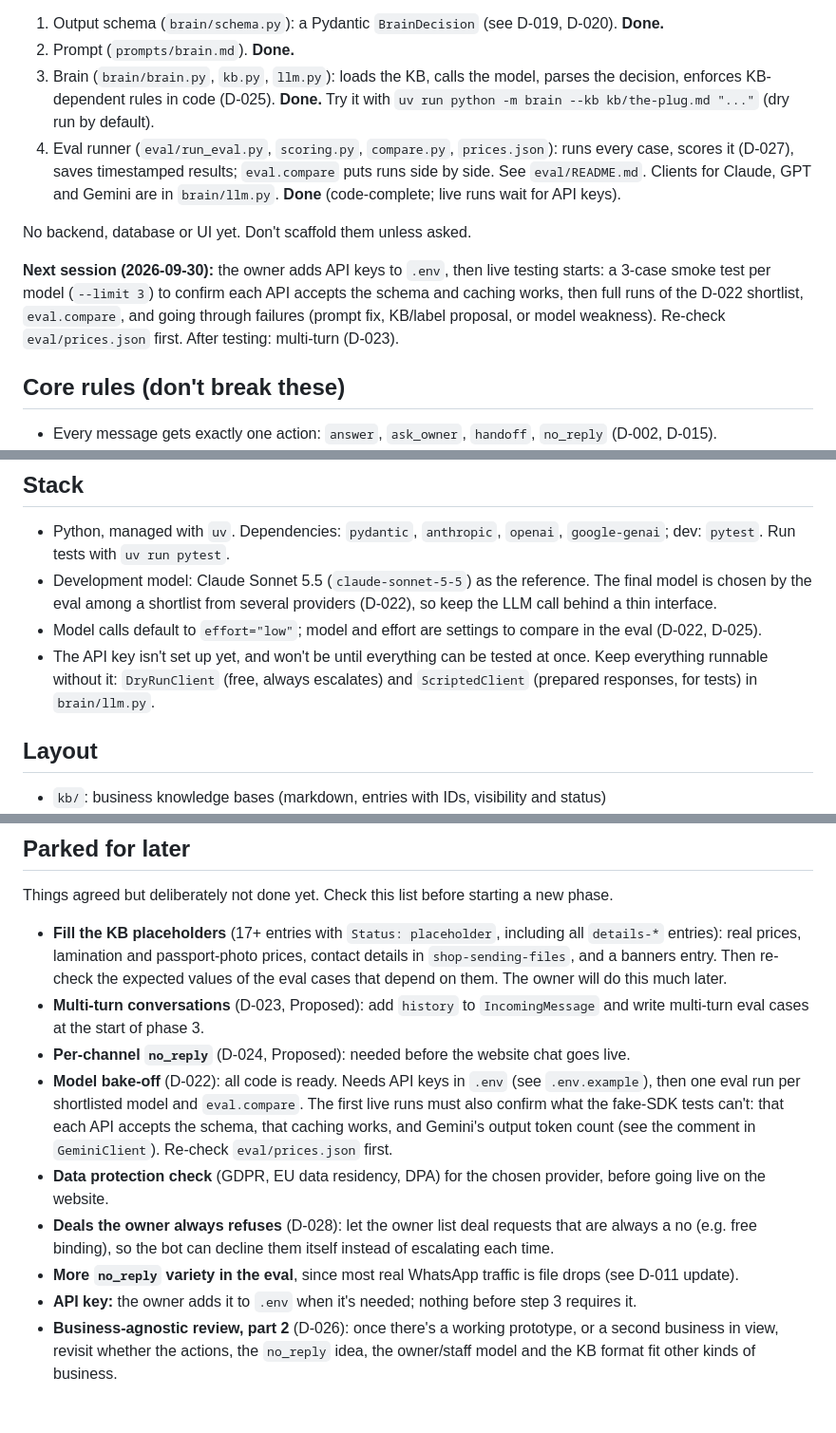
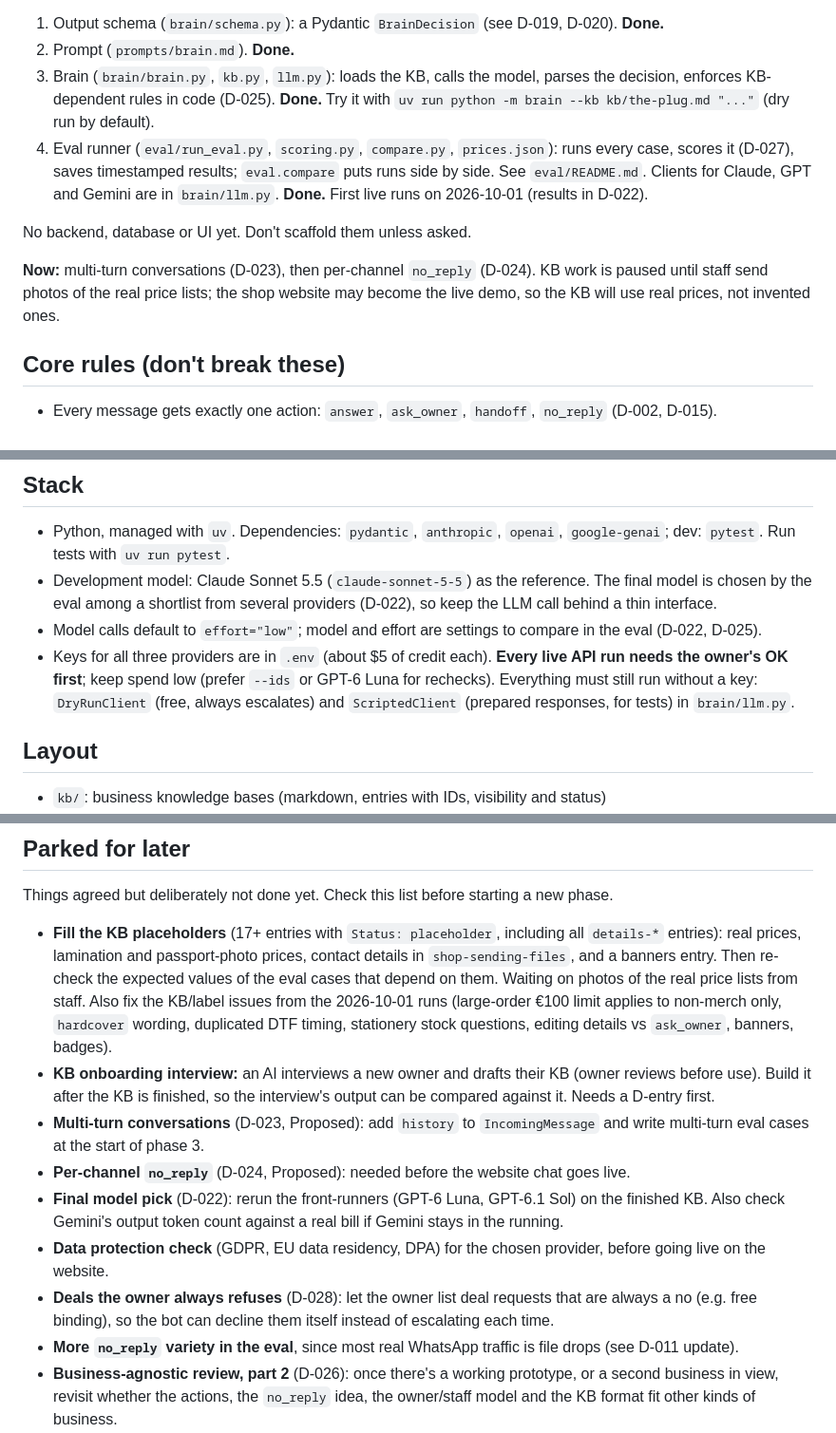
Before and after one commit to zeinsaid/Shop-Assistant, a Markdown page: CLAUDE.md, 3 parts joined by grey strips. Shown at 95% size. Rendered like a GitHub page; blank space fills up the shorter version.

```diff
--- a/CLAUDE.md
+++ b/CLAUDE.md
@@ -17,11 +17,11 @@ An AI receptionist for small businesses. It answers customer questions from an o
 1. Output schema (`brain/schema.py`): a Pydantic `BrainDecision` (see D-019, D-020). **Done.**
 2. Prompt (`prompts/brain.md`). **Done.**
 3. Brain (`brain/brain.py`, `kb.py`, `llm.py`): loads the KB, calls the model, parses the decision, enforces KB-dependent rules in code (D-025). **Done.** Try it with `uv run python -m brain --kb kb/the-plug.md "..."` (dry run by default).
-4. Eval runner (`eval/run_eval.py`, `scoring.py`, `compare.py`, `prices.json`): runs every case, scores it (D-027), saves timestamped results; `eval.compare` puts runs side by side. See `eval/README.md`. Clients for Claude, GPT and Gemini are in `brain/llm.py`. **Done** (code-complete; live runs wait for API keys).
+4. Eval runner (`eval/run_eval.py`, `scoring.py`, `compare.py`, `prices.json`): runs every case, scores it (D-027), saves timestamped results; `eval.compare` puts runs side by side. See `eval/README.md`. Clients for Claude, GPT and Gemini are in `brain/llm.py`. **Done.** First live runs on 2026-10-01 (results in D-022).
 
 No backend, database or UI yet. Don't scaffold them unless asked.
 
-**Next session (2026-09-30):** the owner adds API keys to `.env`, then live testing starts: a 3-case smoke test per model (`--limit 3`) to confirm each API accepts the schema and caching works, then full runs of the D-022 shortlist, `eval.compare`, and going through failures (prompt fix, KB/label proposal, or model weakness). Re-check `eval/prices.json` first. After testing: multi-turn (D-023).
+**Now:** multi-turn conversations (D-023), then per-channel `no_reply` (D-024). KB work is paused until staff send photos of the real price lists; the shop website may become the live demo, so the KB will use real prices, not invented ones.
 
 ## Core rules (don't break these)
 
@@ -59,7 +59,7 @@ I don't write the code myself; you do. But I want to understand every concept an
 - Python, managed with `uv`. Dependencies: `pydantic`, `anthropic`, `openai`, `google-genai`; dev: `pytest`. Run tests with `uv run pytest`.
 - Development model: Claude Sonnet 5.5 (`claude-sonnet-5-5`) as the reference. The final model is chosen by the eval among a shortlist from several providers (D-022), so keep the LLM call behind a thin interface.
 - Model calls default to `effort="low"`; model and effort are settings to compare in the eval (D-022, D-025).
-- The API key isn't set up yet, and won't be until everything can be tested at once. Keep everything runnable without it: `DryRunClient` (free, always escalates) and `ScriptedClient` (prepared responses, for tests) in `brain/llm.py`.
+- Keys for all three providers are in `.env` (about $5 of credit each). **Every live API run needs the owner's OK first**; keep spend low (prefer `--ids` or GPT-6 Luna for rechecks). Everything must still run without a key: `DryRunClient` (free, always escalates) and `ScriptedClient` (prepared responses, for tests) in `brain/llm.py`.
 
 ## Layout
 
@@ -74,13 +74,13 @@ I don't write the code myself; you do. But I want to understand every concept an
 
 Things agreed but deliberately not done yet. Check this list before starting a new phase.
 
-- **Fill the KB placeholders** (17+ entries with `Status: placeholder`, including all `details-*` entries): real prices, lamination and passport-photo prices, contact details in `shop-sending-files`, and a banners entry. Then re-check the expected values of the eval cases that depend on them. The owner will do this much later.
+- **Fill the KB placeholders** (17+ entries with `Status: placeholder`, including all `details-*` entries): real prices, lamination and passport-photo prices, contact details in `shop-sending-files`, and a banners entry. Then re-check the expected values of the eval cases that depend on them. Waiting on photos of the real price lists from staff. Also fix the KB/label issues from the 2026-10-01 runs (large-order €100 limit applies to non-merch only, `hardcover` wording, duplicated DTF timing, stationery stock questions, editing details vs `ask_owner`, banners, badges).
+- **KB onboarding interview:** an AI interviews a new owner and drafts their KB (owner reviews before use). Build it after the KB is finished, so the interview's output can be compared against it. Needs a D-entry first.
 - **Multi-turn conversations** (D-023, Proposed): add `history` to `IncomingMessage` and write multi-turn eval cases at the start of phase 3.
 - **Per-channel `no_reply`** (D-024, Proposed): needed before the website chat goes live.
-- **Model bake-off** (D-022): all code is ready. Needs API keys in `.env` (see `.env.example`), then one eval run per shortlisted model and `eval.compare`. The first live runs must also confirm what the fake-SDK tests can't: that each API accepts the schema, that caching works, and Gemini's output token count (see the comment in `GeminiClient`). Re-check `eval/prices.json` first.
+- **Final model pick** (D-022): rerun the front-runners (GPT-6 Luna, GPT-6.1 Sol) on the finished KB. Also check Gemini's output token count against a real bill if Gemini stays in the running.
 - **Data protection check** (GDPR, EU data residency, DPA) for the chosen provider, before going live on the website.
 - **Deals the owner always refuses** (D-028): let the owner list deal requests that are always a no (e.g. free binding), so the bot can decline them itself instead of escalating each time.
 - **More `no_reply` variety in the eval**, since most real WhatsApp traffic is file drops (see D-011 update).
-- **API key:** the owner adds it to `.env` when it's needed; nothing before step 3 requires it.
 - **Business-agnostic review, part 2** (D-026): once there's a working prototype, or a second business in view, revisit whether the actions, the `no_reply` idea, the owner/staff model and the KB format fit other kinds of business.
 - **Rename** the local folder and GitHub repo from `Project` to `shop-assistant` (owner does it after ending a session).
```
Also changed, not shown: DECISIONS.md (+13 -0 lines).
